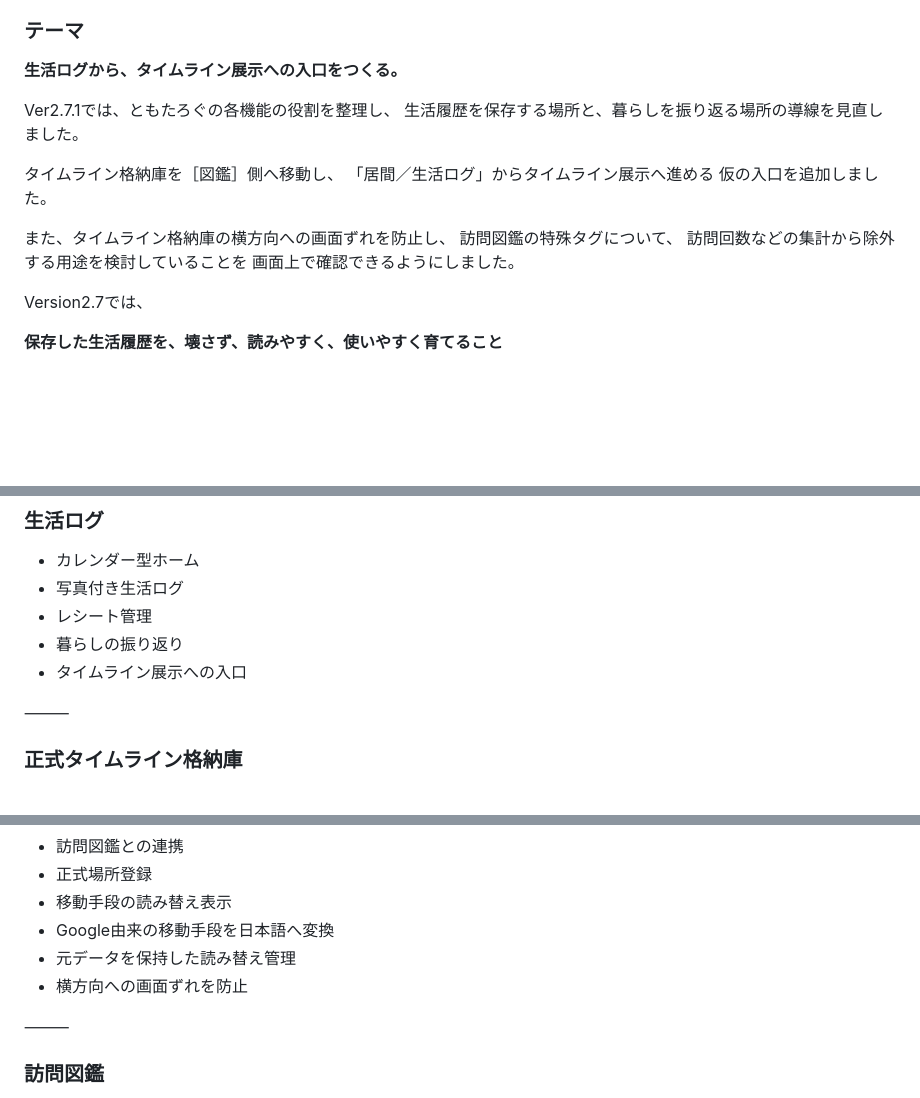
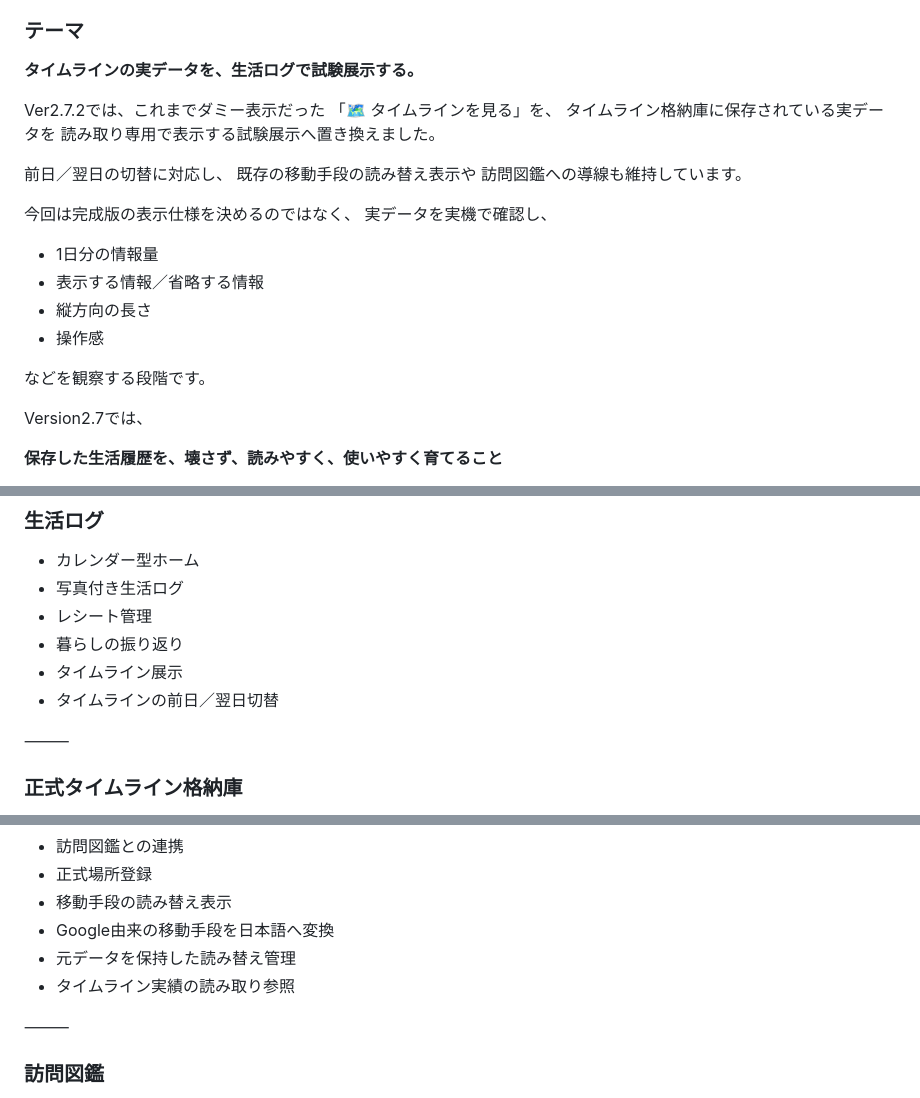
Before and after one commit to tomotaday/tomotalog, a Markdown page: README.md, 3 parts joined by grey strips. GitHub-like rendering; blank space fills up the shorter version.

Commit message:
Update README for version 2.7.2 changes
Updated version number to 2.7.2 and revised feature descriptions for timeline display functionality.

```diff
--- a/README.md
+++ b/README.md
@@ -38,19 +38,26 @@ ExcelのPivotTableが
 
 ### テーマ
 
-**生活ログから、タイムライン展示への入口をつくる。**
+**タイムラインの実データを、生活ログで試験展示する。**
 
-Ver2.7.1では、ともたろぐの各機能の役割を整理し、
-生活履歴を保存する場所と、暮らしを振り返る場所の導線を見直しました。
+Ver2.7.2では、これまでダミー表示だった
+「🗺️ タイムラインを見る」を、
+タイムライン格納庫に保存されている実データを
+読み取り専用で表示する試験展示へ置き換えました。
 
-タイムライン格納庫を［図鑑］側へ移動し、
-「居間／生活ログ」からタイムライン展示へ進める
-仮の入口を追加しました。
+前日／翌日の切替に対応し、
+既存の移動手段の読み替え表示や
+訪問図鑑への導線も維持しています。
 
-また、タイムライン格納庫の横方向への画面ずれを防止し、
-訪問図鑑の特殊タグについて、
-訪問回数などの集計から除外する用途を検討していることを
-画面上で確認できるようにしました。
+今回は完成版の表示仕様を決めるのではなく、
+実データを実機で確認し、
+
+- 1日分の情報量
+- 表示する情報／省略する情報
+- 縦方向の長さ
+- 操作感
+
+などを観察する段階です。
 
 Version2.7では、
 
@@ -68,7 +75,8 @@ Version2.7では、
 * 写真付き生活ログ
 * レシート管理
 * 暮らしの振り返り
-* タイムライン展示への入口
+* タイムライン展示
+* タイムラインの前日／翌日切替
 
 ⸻
 
@@ -83,7 +91,7 @@ Version2.7では、
 * 移動手段の読み替え表示
 * Google由来の移動手段を日本語へ変換
 * 元データを保持した読み替え管理
-* 横方向への画面ずれを防止
+* タイムライン実績の読み取り参照
 
 ⸻
 
```
Also changed, not shown: other parts of README.md (+2 -1 lines).
